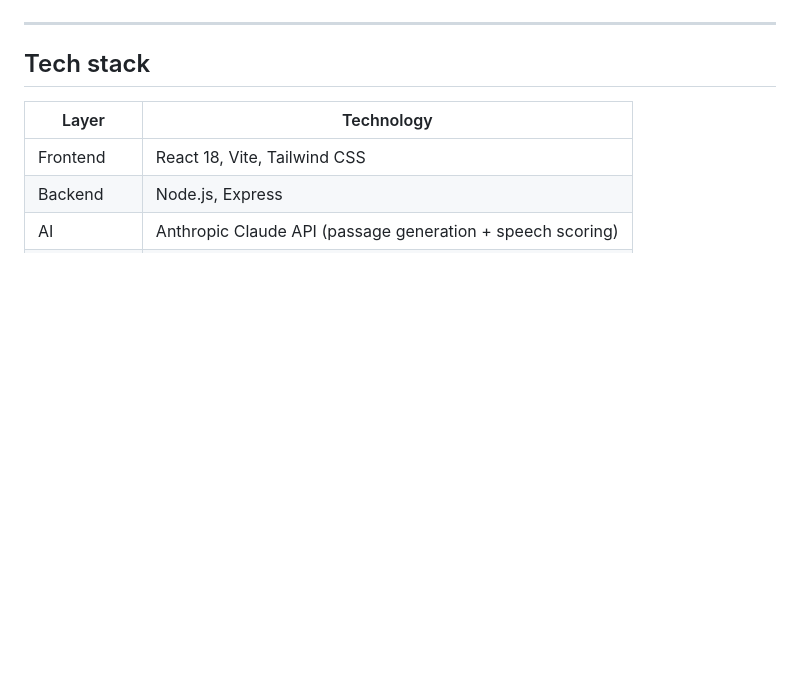
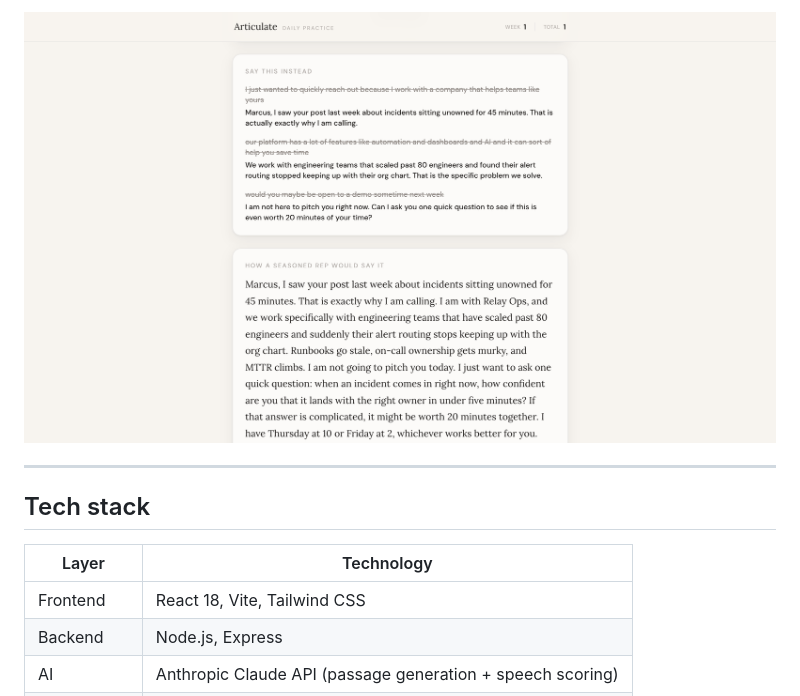
Before and after one commit to KhanKMadiha/articulate-app, a Markdown page: README.md, the part around one of its changes. Drawn GitHub-style; pictures changed too: screenshots/11-pitch-rewrite.png (added); blank space fills up the shorter version.

Commit message:
Add pitch practice screenshots to README
Co-Authored-By: Claude Opus 5.5 <noreply@anthropic.com>

```diff
--- a/README.md
+++ b/README.md
@@ -66,3 +81,4 @@ Most of us know what we want to say. The gap is how we say it. The confidence, t
+![Pitch rewrite](screenshots/11-pitch-rewrite.png)
 
 ---
 
```
Also changed, not shown: other parts of README.md (+15 -0 lines), screenshots/08-pitch-setup.png (added), screenshots/09-pitch-scenario.png (added), screenshots/10-pitch-feedback.png (added).
